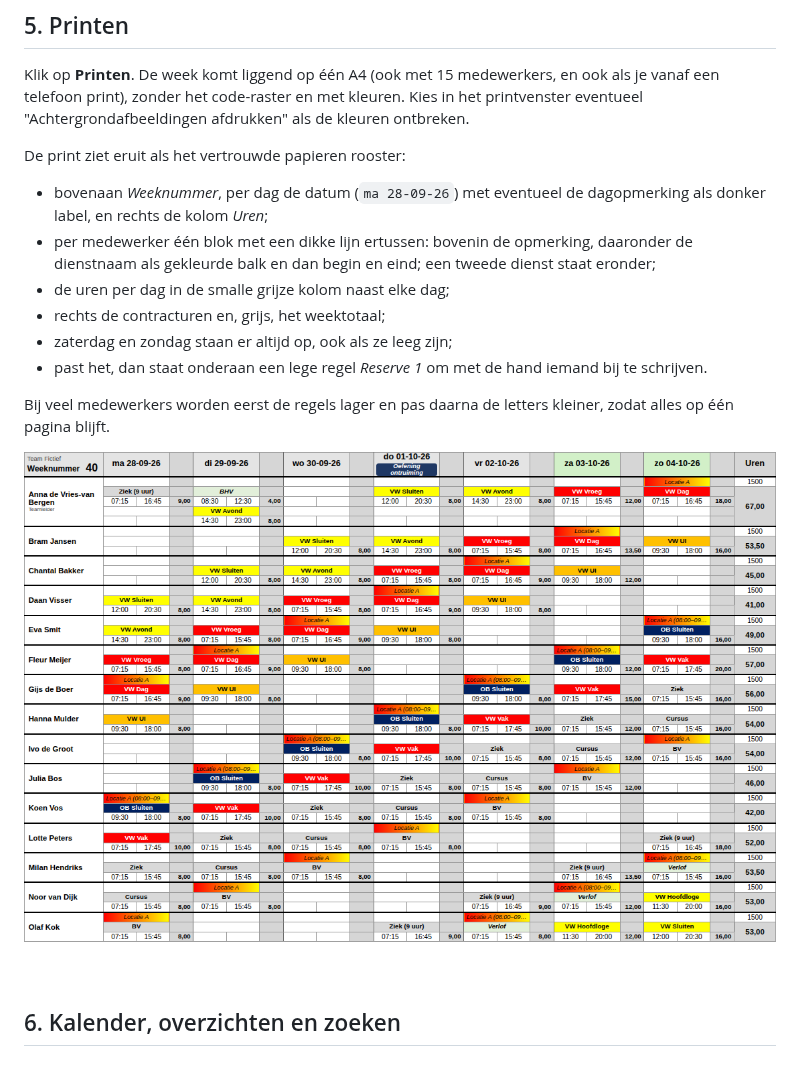
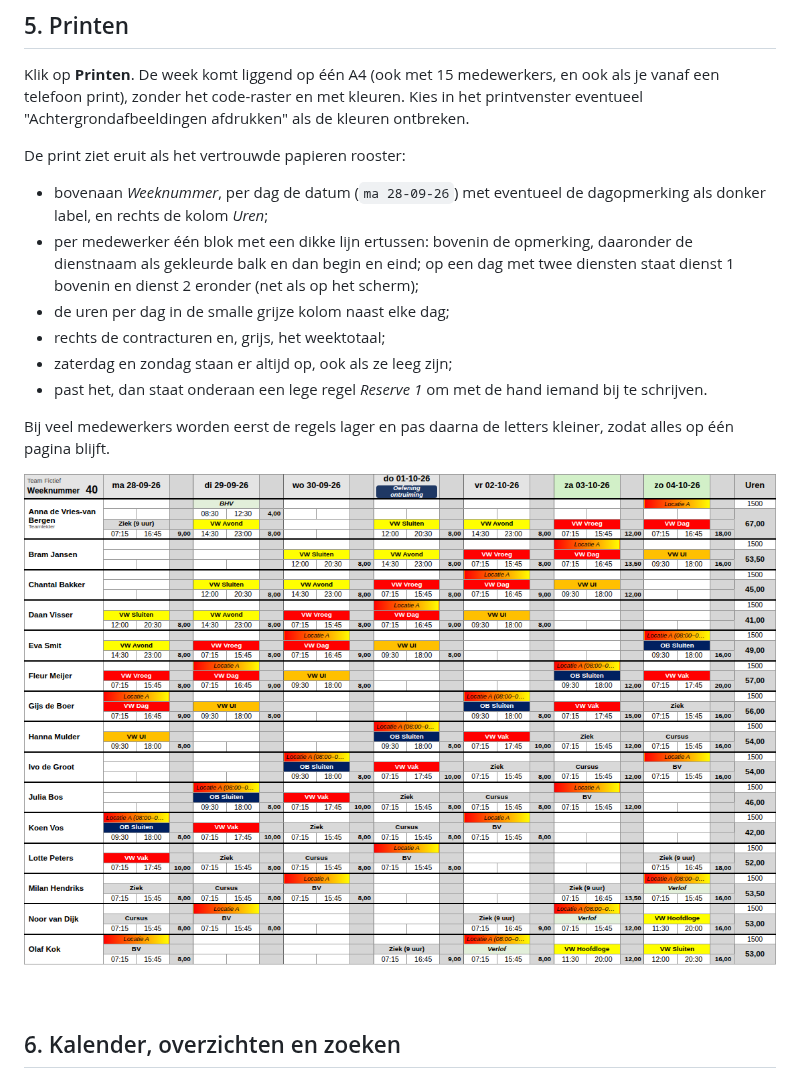
Before and after one commit to Sarnog/Beveiligingsrooster, a Markdown page: docs/handleiding-planner.md, the part around one of its changes. Drawn GitHub-style; pictures changed too: docs/schermafbeeldingen/week-print-a4.png.

```diff
--- a/docs/handleiding-planner.md
+++ b/docs/handleiding-planner.md
@@ -158,7 +160,7 @@ Klik op **Printen**. De week komt liggend op één A4 (ook met 15 medewerkers, e
 De print ziet eruit als het vertrouwde papieren rooster:
 
 - bovenaan *Weeknummer*, per dag de datum (`ma 28-09-26`) met eventueel de dagopmerking als donker label, en rechts de kolom *Uren*;
-- per medewerker één blok met een dikke lijn ertussen: bovenin de opmerking, daaronder de dienstnaam als gekleurde balk en dan begin en eind; een tweede dienst staat eronder;
+- per medewerker één blok met een dikke lijn ertussen: bovenin de opmerking, daaronder de dienstnaam als gekleurde balk en dan begin en eind; op een dag met twee diensten staat dienst 1 bovenin en dienst 2 eronder (net als op het scherm);
 - de uren per dag in de smalle grijze kolom naast elke dag;
 - rechts de contracturen en, grijs, het weektotaal;
 - zaterdag en zondag staan er altijd op, ook als ze leeg zijn;
```
Also changed, not shown: other parts of docs/handleiding-planner.md (+8 -6 lines), CHANGELOG.md (+10 -0 lines), docs/handleiding-collega.md (+2 -2 lines), docs/schermafbeeldingen/week-twee-diensten-1280x800.png, 8 other files.
